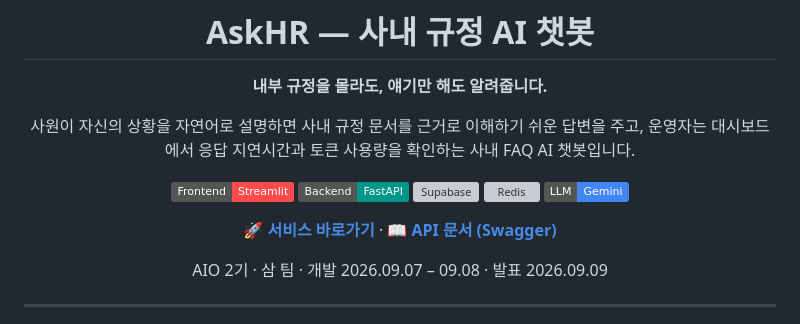
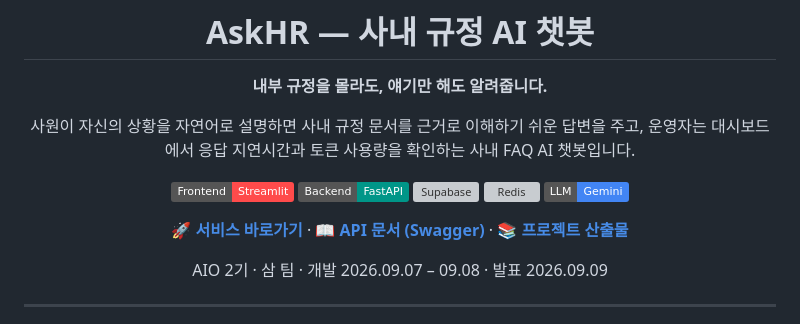
Before and after one commit to munchkin112/AIO_2-team-Project-ASKHR, a Markdown page: README.md, the part around the change. GitHub-like rendering; badges without logos; grey boxes are pictures that could not be loaded.

Commit message:
docs: add hosted deliverables link

```diff
--- a/README.md
+++ b/README.md
@@ -13,7 +13,7 @@
 ![Redis](https://img.shields.io/badge/Cache%20%2F%20Log-Redis-DC382D?logo=redis&logoColor=white)
 ![Gemini](https://img.shields.io/badge/LLM-Gemini-4285F4?logo=googlegemini&logoColor=white)
 
-**[🚀 서비스 바로가기](https://2026aio2ask-hr-frontend-qmyw7a2qrnz7gfsvy5rrnc.streamlit.app/)** · **[📖 API 문서 (Swagger)](https://two026-aio2-ask-hr-backend.onrender.com/docs)**
+**[🚀 서비스 바로가기](https://2026aio2ask-hr-frontend-qmyw7a2qrnz7gfsvy5rrnc.streamlit.app/)** · **[📖 API 문서 (Swagger)](https://two026-aio2-ask-hr-backend.onrender.com/docs)** · **[📚 프로젝트 산출물](https://munchkin112.github.io/AIO_2-team-Project-ASKHR/)**
 
 AIO 2기 · 삼 팀 · 개발 2026.09.07 – 09.08 · 발표 2026.09.09
 
```
